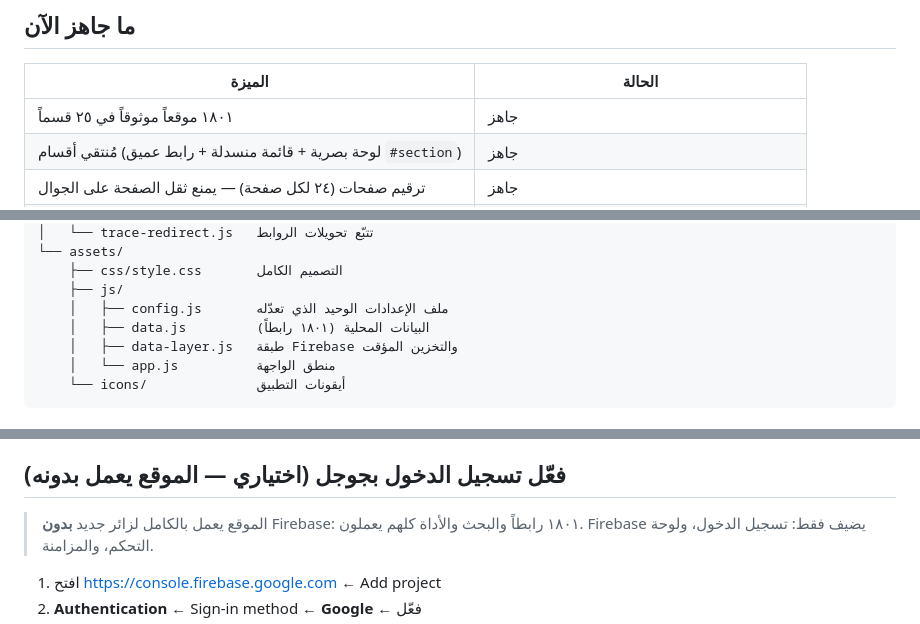
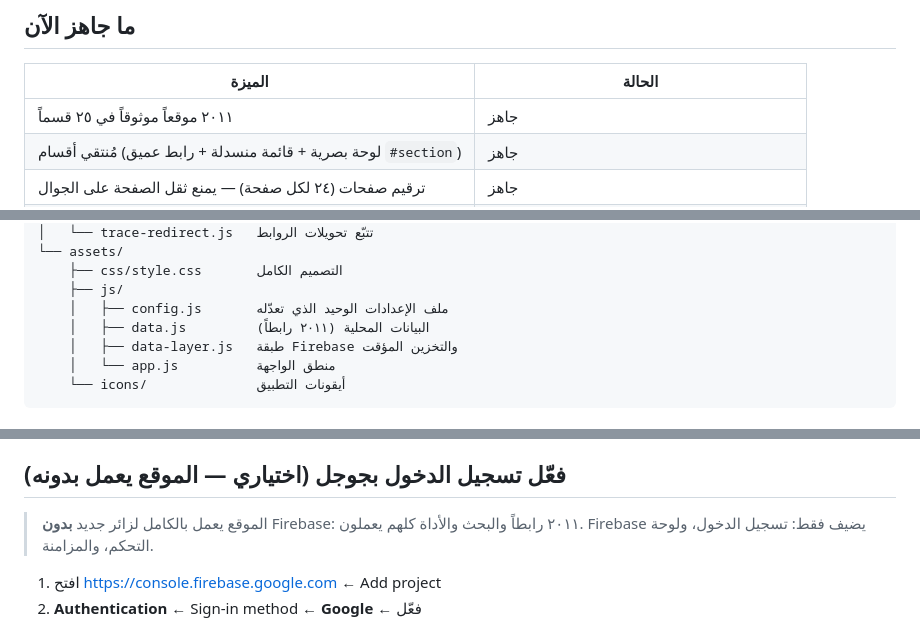
Before and after one commit to monstorjohan-png/jami3-rooab, a Markdown page: README.md, 3 parts joined by grey strips. Rendered like a GitHub page.

```diff
--- a/README.md
+++ b/README.md
@@ -18,7 +18,7 @@ node tools/verify-live.js
 
 | الميزة | الحالة |
 |---|---|
-| ١٨٠١ موقعاً موثوقاً في ٢٥ قسماً | جاهز |
+| ٢٠١١ موقعاً موثوقاً في ٢٥ قسماً | جاهز |
 | مُنتقي أقسام (لوحة بصرية + قائمة منسدلة + رابط عميق `#section`) | جاهز |
 | ترقيم صفحات (٢٤ لكل صفحة) — يمنع ثقل الصفحة على الجوال | جاهز |
 | بحث فوري + فلاتر (قسم / لغة / نوع) + فرز | جاهز |
@@ -71,7 +71,7 @@ jami3-rooab/
     ├── css/style.css       التصميم الكامل
     ├── js/
     │   ├── config.js       ملف الإعدادات الوحيد الذي تعدّله
-    │   ├── data.js         البيانات المحلية (١٨٠١ رابطاً)
+    │   ├── data.js         البيانات المحلية (٢٠١١ رابطاً)
     │   ├── data-layer.js   طبقة Firebase والتخزين المؤقت
     │   └── app.js          منطق الواجهة
     └── icons/              أيقونات التطبيق
@@ -130,7 +130,7 @@ git push
 
 ## فعّل تسجيل الدخول بجوجل (اختياري — الموقع يعمل بدونه)
 
-> الموقع يعمل بالكامل لزائر جديد **بدون** Firebase: ١٨٠١ رابطاً والبحث والأداة
+> الموقع يعمل بالكامل لزائر جديد **بدون** Firebase: ٢٠١١ رابطاً والبحث والأداة
 > كلهم يعملون. Firebase يضيف فقط: تسجيل الدخول، ولوحة التحكم، والمزامنة.
 
 1. افتح <https://console.firebase.google.com> ← Add project
```
Also changed, not shown: other parts of README.md (+4 -4 lines).
